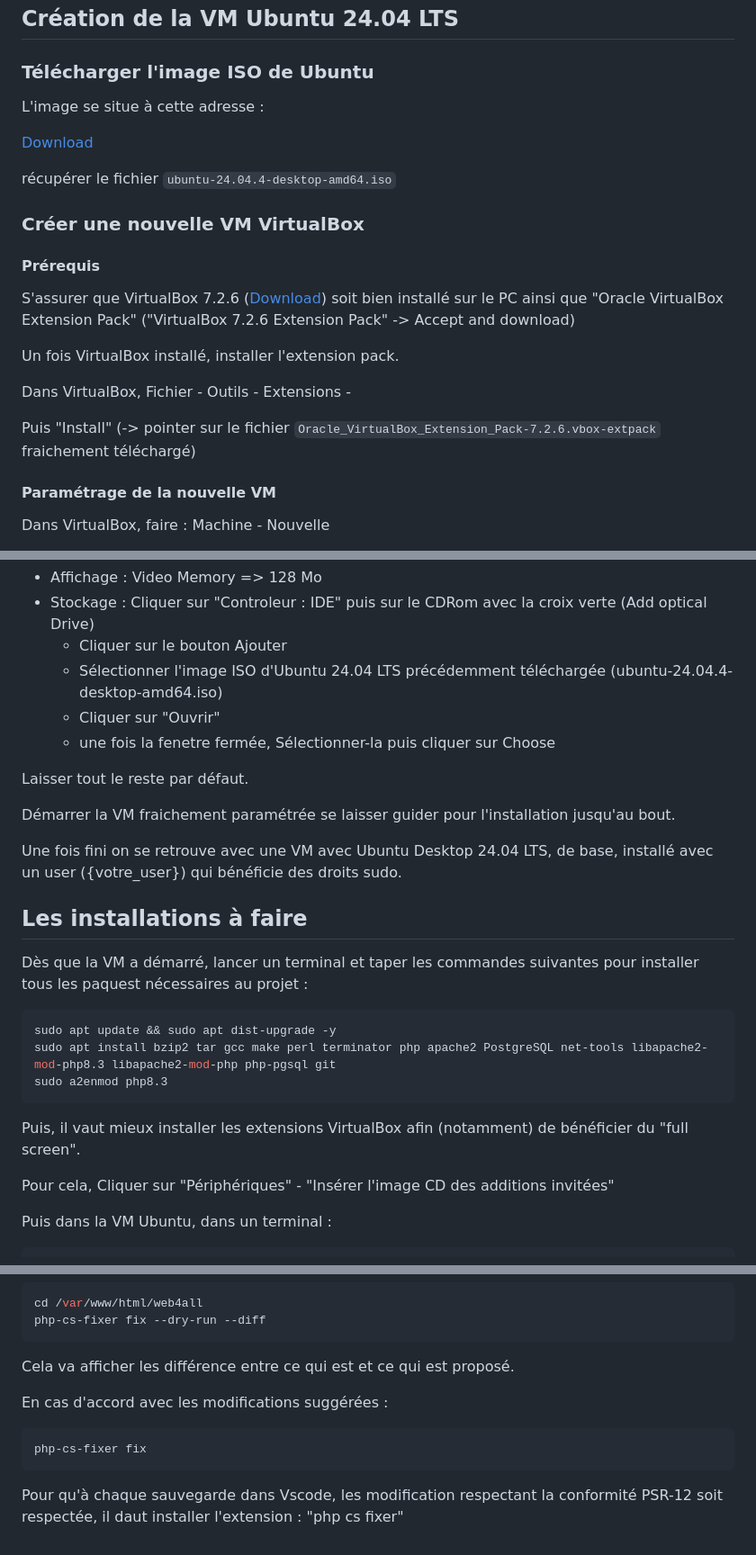
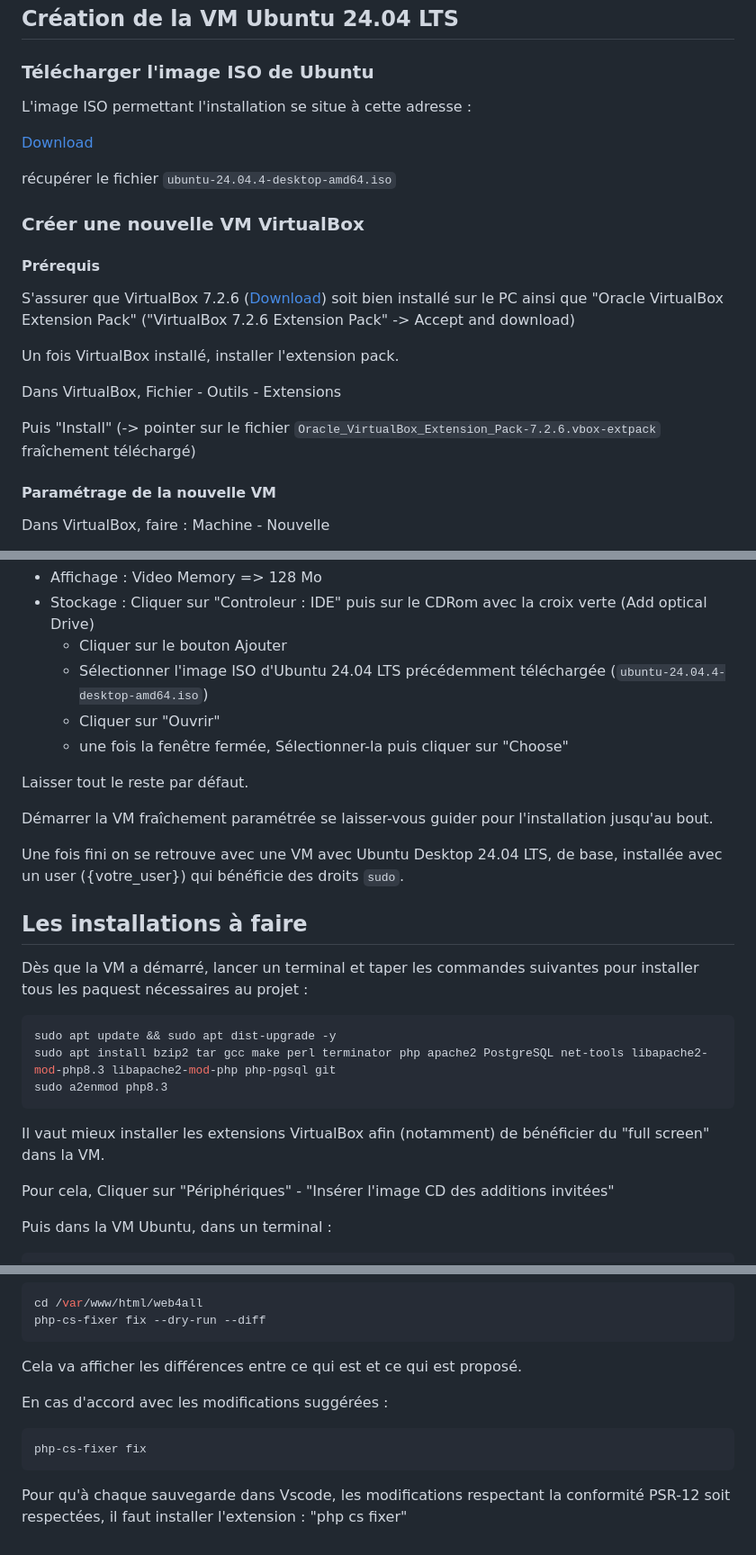
Before and after one commit to Jucott/web4all, a Markdown page: README.md, 3 parts joined by grey strips. Shown at 90% size. GitHub-like rendering.

Commit message:
Correction typo et orthographe

````diff
--- a/README.md
+++ b/README.md
@@ -102,7 +102,7 @@ Etapes préliminaires :
 
 ### Télécharger l'image ISO de Ubuntu
 
-L'image se situe à cette adresse :
+L'image ISO permettant l'installation se situe à cette adresse :
 
 [Download](https://ubuntu.com/download/desktop)
 
@@ -116,9 +116,9 @@ S'assurer que VirtualBox 7.2.6 ([Download](https://www.virtualbox.org/wiki/Downl
 
 Un fois VirtualBox installé, installer l'extension pack.
 
-Dans VirtualBox, Fichier - Outils - Extensions -
+Dans VirtualBox, Fichier - Outils - Extensions
 
-Puis "Install" (-> pointer sur le fichier `Oracle_VirtualBox_Extension_Pack-7.2.6.vbox-extpack` fraichement téléchargé)
+Puis "Install" (-> pointer sur le fichier `Oracle_VirtualBox_Extension_Pack-7.2.6.vbox-extpack` fraîchement téléchargé)
 
 #### Paramétrage de la nouvelle VM
 
@@ -141,15 +141,15 @@ Une fois la VM définie, rajouter quelques paramètres :
 - Affichage : Video Memory => 128 Mo
 - Stockage : Cliquer sur "Controleur : IDE" puis sur le CDRom avec la croix verte (Add optical Drive)
     - Cliquer sur le bouton Ajouter
-    - Sélectionner l'image ISO d'Ubuntu 24.04 LTS précédemment téléchargée (ubuntu-24.04.4-desktop-amd64.iso)
+    - Sélectionner l'image ISO d'Ubuntu 24.04 LTS précédemment téléchargée (`ubuntu-24.04.4-desktop-amd64.iso`)
     - Cliquer sur "Ouvrir"
-    - une fois la fenetre fermée, Sélectionner-la puis cliquer sur Choose
+    - une fois la fenêtre fermée, Sélectionner-la puis cliquer sur "Choose"
 
 Laisser tout le reste par défaut.
 
-Démarrer la VM fraichement paramétrée se laisser guider pour l'installation jusqu'au bout.
+Démarrer la VM fraîchement paramétrée se laisser-vous guider pour l'installation jusqu'au bout.
 
-Une fois fini on se retrouve avec une VM avec Ubuntu Desktop 24.04 LTS, de base, installé avec un user ({votre_user}) qui bénéficie des droits sudo.
+Une fois fini on se retrouve avec une VM avec Ubuntu Desktop 24.04 LTS, de base, installée avec un user ({votre_user}) qui bénéficie des droits `sudo`.
 
 ## Les installations à faire
 
@@ -161,7 +161,7 @@ sudo apt install bzip2 tar gcc make perl terminator php apache2 PostgreSQL net-t
 sudo a2enmod php8.3
 ```
 
-Puis, il vaut mieux installer les extensions VirtualBox afin (notamment) de bénéficier du "full screen".
+Il vaut mieux installer les extensions VirtualBox afin (notamment) de bénéficier du "full screen" dans la VM.
 
 Pour cela, Cliquer sur "Périphériques" - "Insérer l'image CD des additions invitées"
 
@@ -256,7 +256,7 @@ cd /var/www/html/web4all
 php-cs-fixer fix --dry-run --diff
 ```
 
-Cela va afficher les différence entre ce qui est et ce qui est proposé.
+Cela va afficher les différences entre ce qui est et ce qui est proposé.
 
 En cas d'accord avec les modifications suggérées :
 
@@ -264,4 +264,4 @@ En cas d'accord avec les modifications suggérées :
 php-cs-fixer fix
 ```
 
-Pour qu'à chaque sauvegarde dans Vscode, les modification respectant la conformité PSR-12 soit respectée, il daut installer l'extension : "php cs fixer"
+Pour qu'à chaque sauvegarde dans Vscode, les modifications respectant la conformité PSR-12 soit respectées, il faut installer l'extension : "php cs fixer"
````
Also changed, not shown: other parts of README.md (+1 -1 lines).
